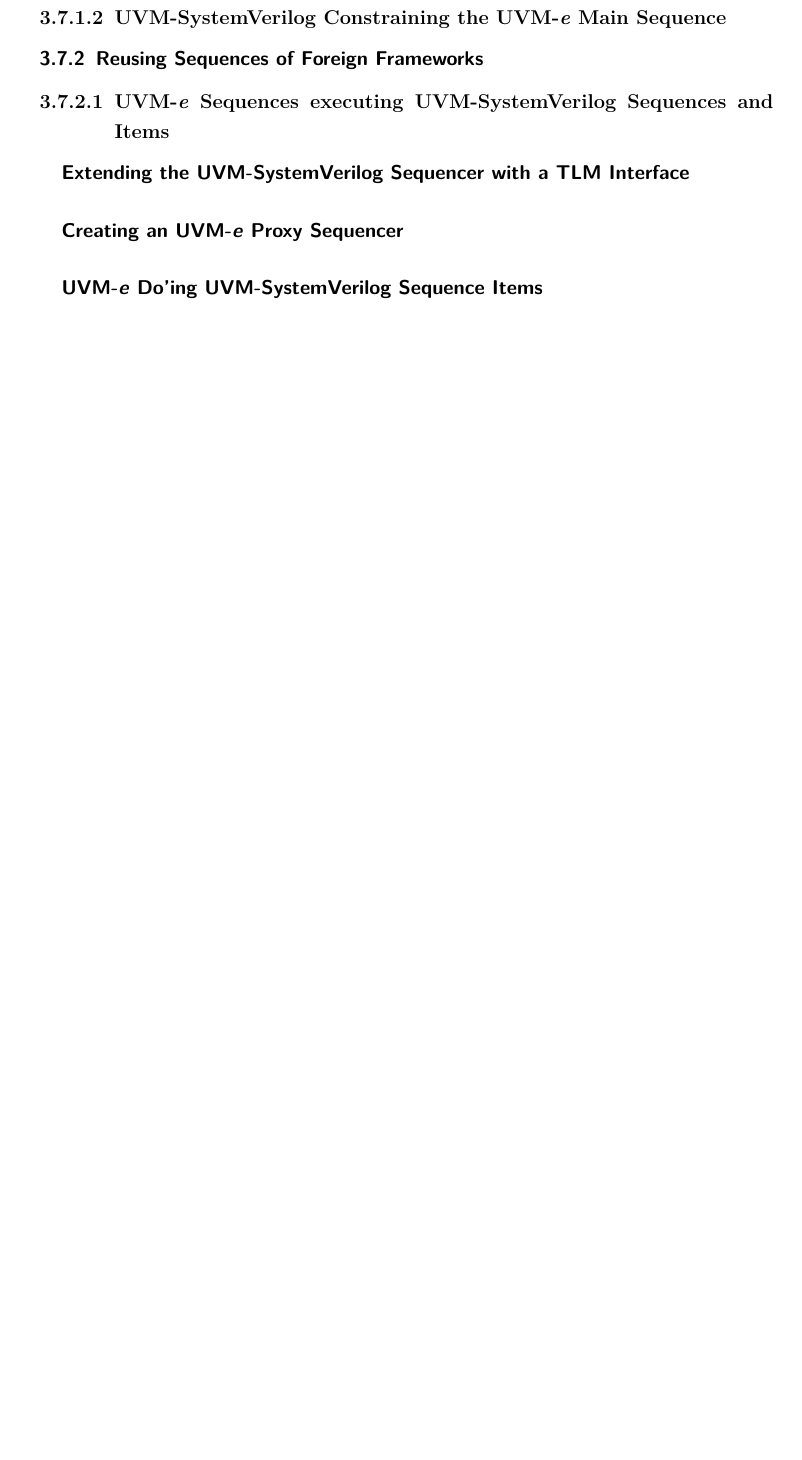
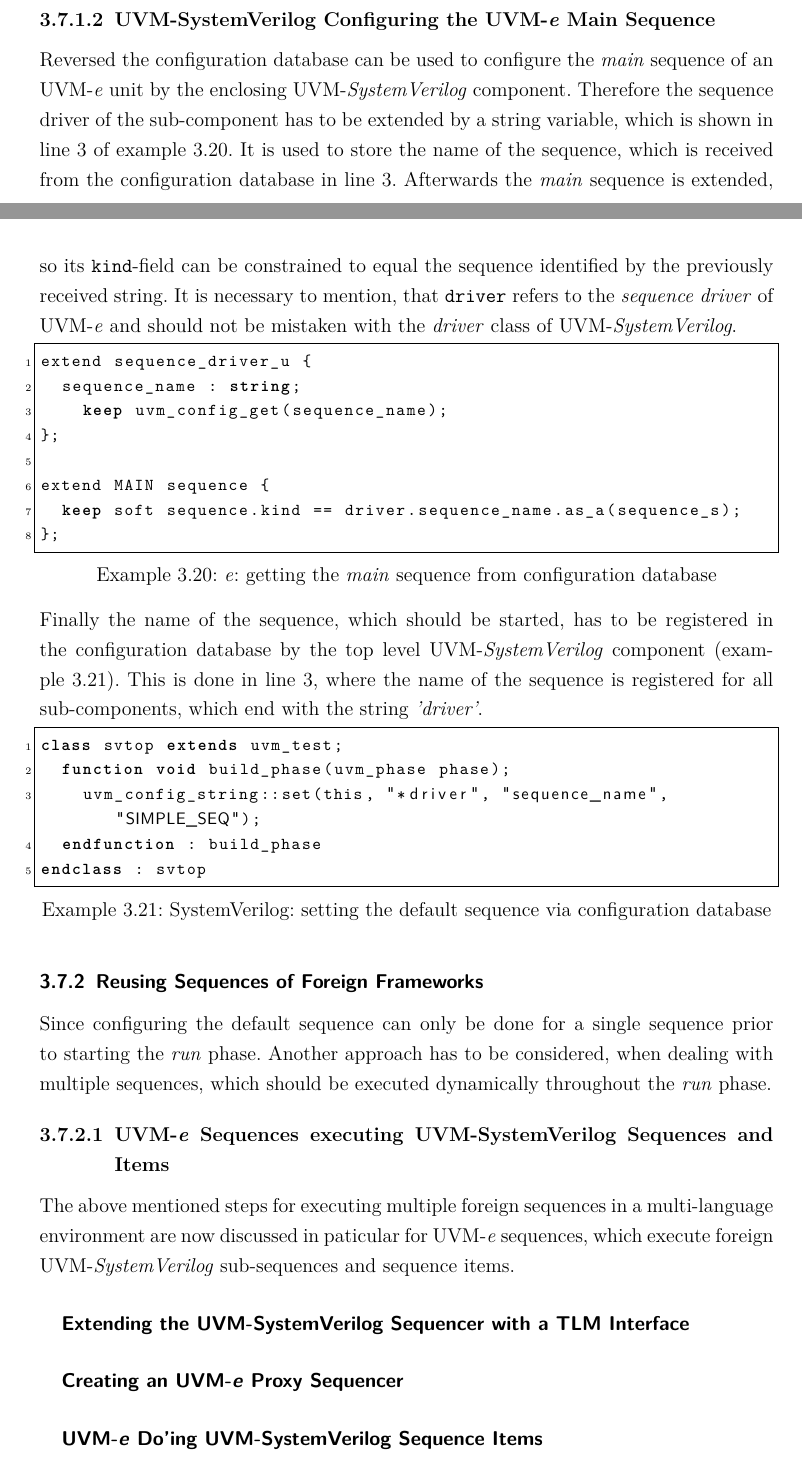
Before and after one commit to swittka/project, a LaTeX document (Project/Hauptdatei.tex, which reads Project/3_uvm_ml.tex): part of page 27 of 31 before the commit and two parts of pages 27 and 28 of 33 after it, the two joined at a grey line, cut so that both start at the same text, the shorter picture padded with empty space. Compiled offline with pdfLaTeX.

Commit message:
start of multi sequence layering written

```diff
--- a/Project/3_uvm_ml.tex
+++ b/Project/3_uvm_ml.tex
@@ -737,9 +737,8 @@ of the sequencer contained in the foreign sub-component via the top level compon
 these components. The second case requires ongoing communication between the sequences implemented in different
 frameworks. Here a virtual sequence implemented at the top level continuously executes sequences of the sub-component.
 Following is discussed, which extensions are required to support the use of foreign sequences.
+
 \subsubsection{Configuring the Default Sequence}
 The simplest way to use foreign sequences is to configure the default sequence of the sequencer included in the foreign
 sub-component by using the configuration databases of both frameworks (see section~\ref{ml_config} for more detailed
 information about the configuration databases). This determines, which sequence is started when the test run begins.
-\paragraph{UVM-\textit{e} Constraining the UVM-SystemVerilog Default Sequence}
-\paragraph{UVM-SystemVerilog Constraining the UVM-\textit{e} Main Sequence}
@@ -745,0 +767 @@ information about the configuration databases). This determines, which sequence
+\begin{lstlisting}[frame=htrbl, caption={\textit{e}: setting the default sequence via configuration database},
@@ -746,5 +775,32 @@ information about the configuration databases). This determines, which sequence
+\paragraph{UVM-SystemVerilog Configuring the UVM-\textit{e} Main Sequence}
+Reversed the configuration database can be used to configure the \emph{main} sequence of an UVM-\textit{e} unit by the enclosing UVM-\emph{SystemVerilog} component. Therefore the sequence driver of the sub-component has to be extended by a string variable, which is shown in line~\ref{line_e_get_seq_name} of example~\ref{lst:e_get_main_sequence}. It is used to store the name of the sequence, which is received from the configuration database in line~\ref{line_e_get_seq_name}. Afterwards the \emph{main} sequence is extended, so its \lstinline$kind$-field can be constrained to equal the sequence identified by the previously received string. It is necessary to mention, that \lstinline$driver$ refers to the \emph{sequence driver} of UVM-\textit{e} and should not be mistaken with the \emph{driver} class of UVM-\emph{SystemVerilog}.
+
+\lstset{language=e, numbers = left, escapechar=|, breaklines=true}
+\begin{lstlisting}[frame=htrbl, caption={\textit{e}: getting the \emph{main} sequence from configuration database},
+label={lst:e_get_main_sequence}]
+extend sequence_driver_u {
+  sequence_name : string;|\label{line_e_name_var}|
+    keep uvm_config_get(sequence_name);|\label{line_e_get_seq_name}|
+};
+
+extend MAIN sequence {
+  keep soft sequence.kind == driver.sequence_name.as_a(sequence_s);|\label{line_e_constrain_main_seq}|
+};
+\end{lstlisting}
+Finally the name of the sequence, which should be started, has to be registered in the configuration database by the top level UVM-\emph{SystemVerilog} component (example~\ref{lst:SV_set_main_sequence}). This is done in line~\ref{line_sv_set_main_seq}, where the name of the sequence is registered for all sub-components, which end with the string \emph{'driver'}.
+\lstset{language=SystemVerilog, numbers = left, escapechar=|, breaklines=true}
+\begin{lstlisting}[frame=htrbl, caption={SystemVerilog: setting the default sequence via configuration database},
+label={lst:SV_set_main_sequence}]
+class svtop extends uvm_test;
+  function void build_phase(uvm_phase phase);
+    uvm_config_string::set(this, "*driver", "sequence_name", "SIMPLE_SEQ");|\label{line_sv_set_main_seq}|
+  endfunction : build_phase
+endclass : svtop
+\end{lstlisting}
 \subsubsection{Reusing Sequences of Foreign Frameworks}
+Since configuring the default sequence can only be done for a single sequence prior to starting the \emph{run} phase. Another approach has to be considered, when dealing with multiple sequences, which should be executed dynamically throughout the \emph{run} phase.
 \paragraph{UVM-\textit{e} Sequences executing UVM-SystemVerilog Sequences and Items}
+The above mentioned steps for executing multiple foreign sequences in a multi-language environment are now discussed in paticular for UVM-\textit{e} sequences, which execute foreign UVM-\emph{SystemVerilog} sub-sequences and sequence items.
 \subparagraph{Extending the UVM-SystemVerilog Sequencer with a TLM Interface}
 \subparagraph{Creating an UVM-\textit{e} Proxy Sequencer}
 \subparagraph{UVM-\textit{e} Do'ing UVM-SystemVerilog Sequence Items}
```
Also changed, not shown: Project/3_uvm_ml.tex (29 more changed lines).
